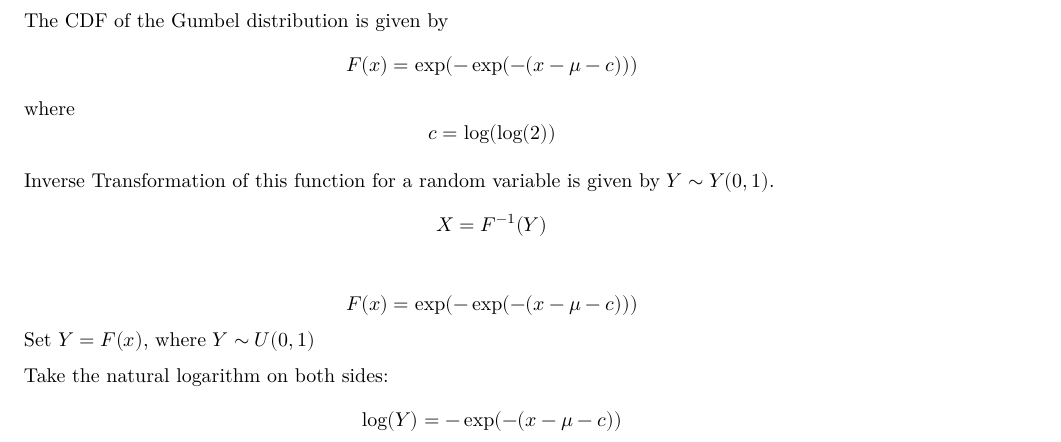
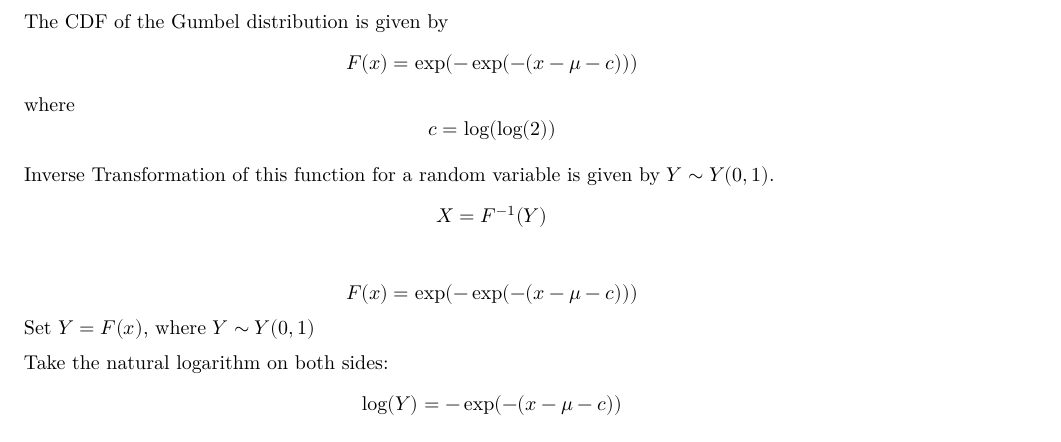
Before and after one commit to udayashanker97/Computational_Statistics, an R Markdown document (Lab5/Report-Group3.Rmd): part of page 1 of 4, cut so that both start at the same text. The pictures show the output file Lab5/Report-Group3.pdf that the author committed with the source.

Commit message:
moving changes

```diff
--- a/Lab5/Report-Group3.Rmd
+++ b/Lab5/Report-Group3.Rmd
@@ -52,7 +53,7 @@ Inverse Transformation of this function for a random variable is given by
 \[
 F(x) = \exp(-\exp(-(x - \mu - c)))
 \]
-Set \( Y = F(x) \), where \( Y \sim U(0,1) \)
+Set \( Y = F(x) \), where \( Y \sim Y(0,1) \)
 
 Take the natural logarithm on both sides:
 \[
```
Also changed, not shown: Lab5/Report-Group3.pdf, Lab5/Report-Group3.Rmd (1 more changed lines).
